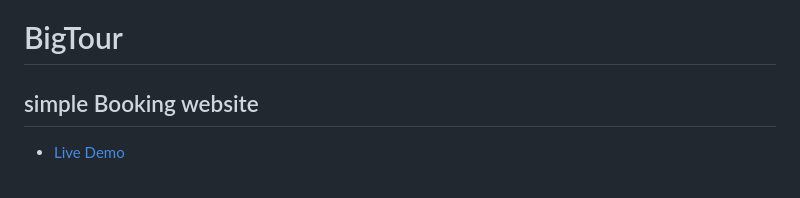
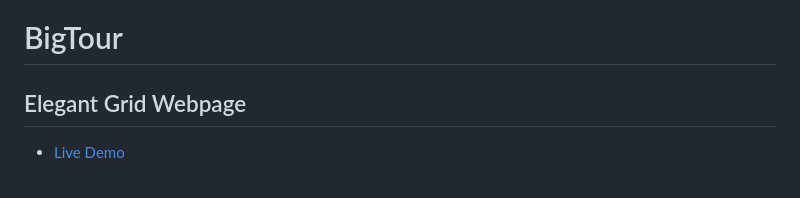
Before and after one commit to Monk-Codes/BigTour, a Markdown page: README.md, the part around the change. Rendered like a GitHub page.

```diff
--- a/README.md
+++ b/README.md
@@ -1,5 +1,5 @@
 # BigTour
-## simple Booking website
+## Elegant Grid Webpage
 - [Live Demo](https://bigtour.netlify.app/)
 <br/>
 <p align="center">
```
